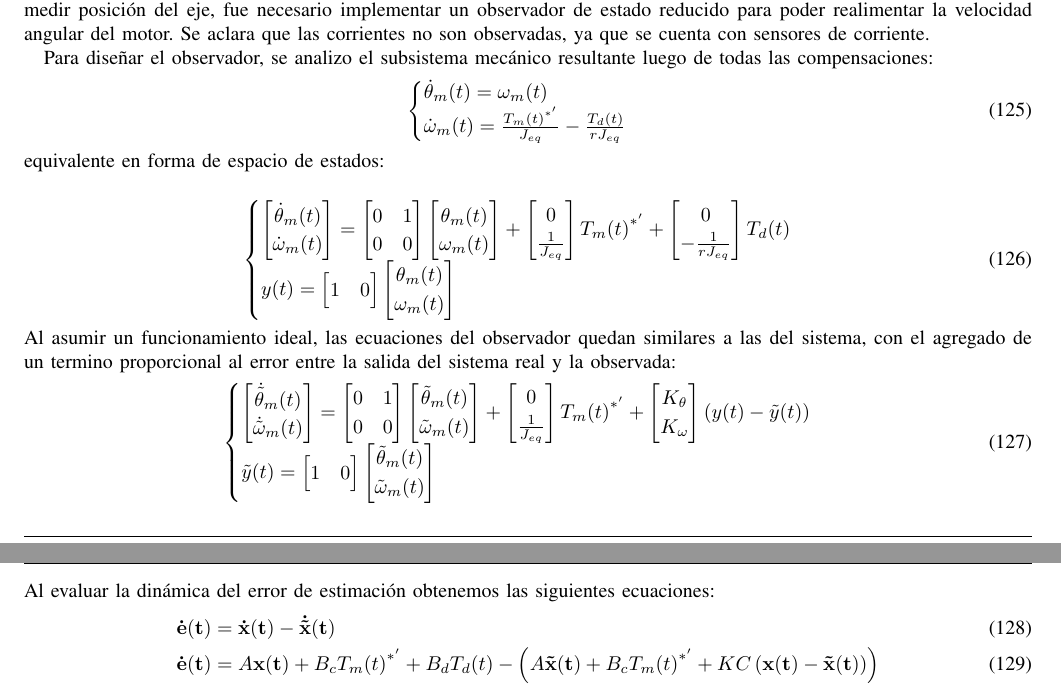
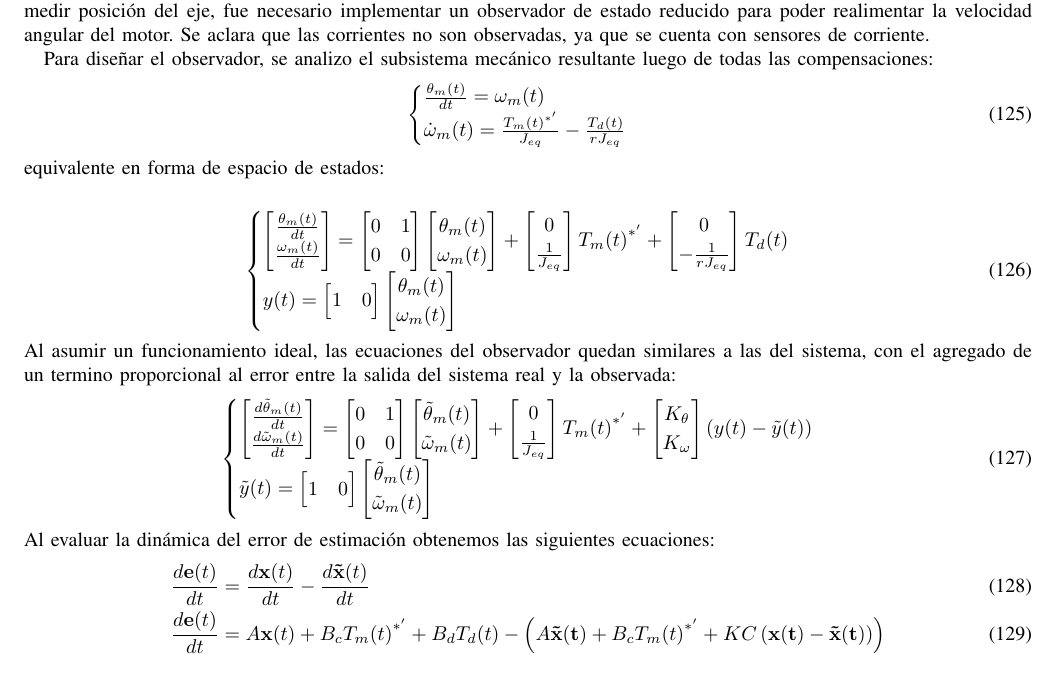
Before and after one commit to matiescobar2023/Automatica-y-Maquinas-Electricas, a LaTeX paper (Proyecto/Informe/main.tex): two parts of pages 23 and 24 of 25 before the commit and part of page 23 of 25 after it, the two joined at a grey line, cut so that both start at the same text. Compiled offline with pdfLaTeX.

Commit message:
corrección definitiva Leibniz

```diff
--- a/Proyecto/Informe/main.tex
+++ b/Proyecto/Informe/main.tex
@@ -1448,7 +1447,7 @@ Como en este controlador se ha optado por realimentar la velocidad, para evitar
 Para diseñar el observador, se analizo el subsistema mecánico resultante luego de todas las compensaciones:
 \begin{align}
 	\begin{cases}
-		\dot{\theta}_m(t) ={\omega}_m(t)\\
+		\frac{\theta_m(t)}{dt} ={\omega}_m(t)\\
 		\dot{\omega}_m(t) = \frac{{T_m(t)}^{*'}}{ J_{eq}}- \frac{T_d(t)}{r J_{eq}}
 	\end{cases}\label{ecuacion de subsistema mecanico compensado}
 \end{align}
@@ -1457,8 +1456,8 @@ Para diseñar el observador, se analizo el subsistema mecánico resultante luego
 \begin{align}
 	\begin{cases}
 		\begin{bmatrix}
-			\dot{\theta}_m(t) \\
-			\dot{\omega}_m(t)
+			\frac{\theta_m(t)}{dt} \\
+			\frac{\omega_m(t)}{dt}
 		\end{bmatrix} =
 		\begin{bmatrix}
 			0 & 1 \\
@@ -1488,8 +1487,8 @@ Al asumir un funcionamiento ideal, las ecuaciones del observador quedan similare
 \begin{align}
 	\begin{cases}
 		\begin{bmatrix}
-			\dot{\tilde{\theta}}_m(t) \\
-			\dot{\tilde{\omega}}_m(t)
+			\frac{d \tilde{\theta}_m(t)}{dt} \\
+			\frac{d \tilde{\omega}_m(t)}{dt}
 		\end{bmatrix} =
 		\begin{bmatrix}
 			0 & 1 \\
@@ -1518,9 +1517,9 @@ Al asumir un funcionamiento ideal, las ecuaciones del observador quedan similare
 \end{align}
 Al evaluar la dinámica del error de estimación obtenemos las siguientes ecuaciones:
 \begin{align}
-	{\mathbf{\dot e(t)}} &= \mathbf{\dot x(t)} - \mathbf{\dot{\tilde{x}} (t)}\\
-	{\mathbf{\dot e(t)}} &= A {\mathbf{x(t)}} + B_c {T_m(t)}^{*'} + B_d T_d(t) - \left( A \mathbf{\tilde{x} (t)} + B_c {T_m(t)}^{*'} + K C \left(\mathbf{x(t)} - \mathbf{\tilde{x} (t)} \right) \right) \\
-	{\mathbf{\dot e(t)}} &= \left(A - KC \right) {\mathbf{e(t)}} + B_d T_d(t)\label{dinamica del error de estimacion}
+	\frac{d \mathbf{e}(t)}{dt} &= \frac{d \mathbf{x}(t)}{dt} - \frac{d \mathbf{\tilde{x}} (t)}{dt}\\
+	\frac{d \mathbf{e}(t)}{dt} &= A {\mathbf{x}(t)} + B_c {T_m(t)}^{*'} + B_d T_d(t) - \left( A \mathbf{\tilde{x} (t)} + B_c {T_m(t)}^{*'} + K C \left(\mathbf{x(t)} - \mathbf{\tilde{x} (t)} \right) \right) \\
+	\frac{d \mathbf{e}(t)}{dt} &= \left(A - KC \right) {\mathbf{e(t)}} + B_d T_d(t)\label{dinamica del error de estimacion}
 \end{align}
 donde la matriz que gobierna la dinámica es $\left(A - KC \right)$, por lo se busca su polinomio característico:
 \begin{align}
```
Also changed, not shown: Proyecto/Informe/main.pdf, Proyecto/Informe/main.tex (9 more changed lines), 5 other files.
